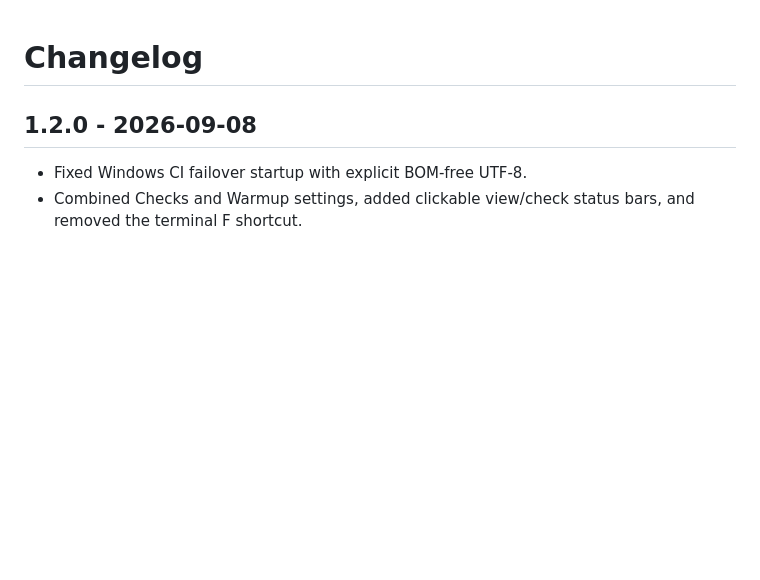
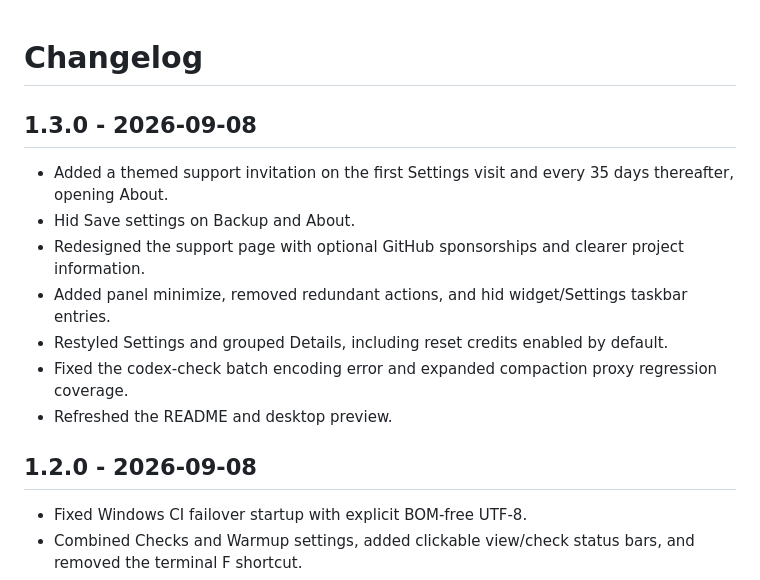
Before and after one commit to xtremexq/CodexDeck, a Markdown page: CHANGELOG.md, the part around the change. Drawn GitHub-style; blank space fills up the shorter version.

```diff
--- a/CHANGELOG.md
+++ b/CHANGELOG.md
@@ -1,4 +1,14 @@
 # Changelog
+
+## 1.3.0 - 2026-09-08
+
+- Added a themed support invitation on the first Settings visit and every 35 days thereafter, opening About.
+- Hid Save settings on Backup and About.
+- Redesigned the support page with optional GitHub sponsorships and clearer project information.
+- Added panel minimize, removed redundant actions, and hid widget/Settings taskbar entries.
+- Restyled Settings and grouped Details, including reset credits enabled by default.
+- Fixed the codex-check batch encoding error and expanded compaction proxy regression coverage.
+- Refreshed the README and desktop preview.
 
 ## 1.2.0 - 2026-09-08
 
```
Also changed, not shown: README.md (+19 -16 lines), docs/desktop-preview.png, 13 other files.
